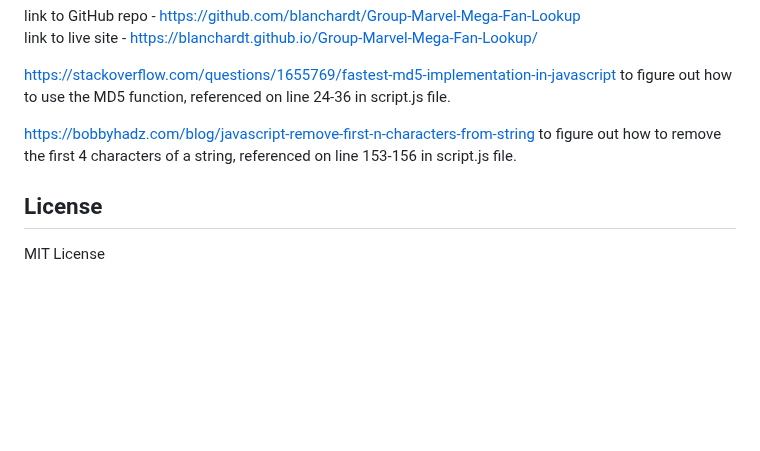
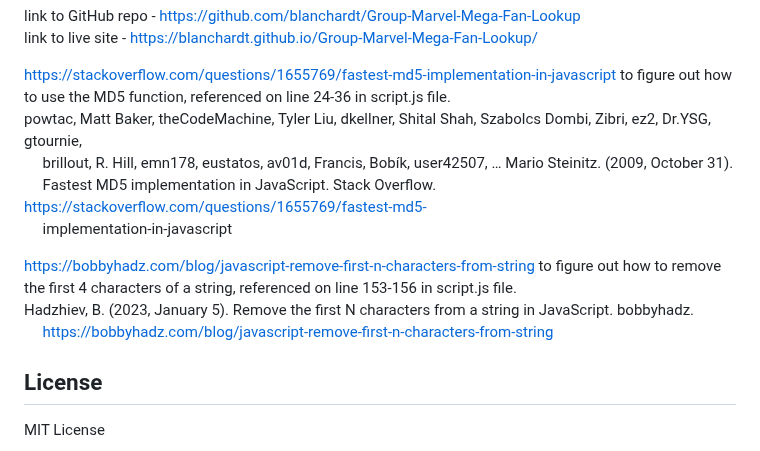
Before and after one commit to blanchardt/Group-Marvel-Mega-Fan-Lookup, a Markdown page: README.md, the part around the change. GitHub-like rendering; blank space fills up the shorter version.

Commit message:
added mla citations to the readme file.

```diff
--- a/README.md
+++ b/README.md
@@ -34,8 +34,14 @@ link to GitHub repo - https://github.com/blanchardt/Group-Marvel-Mega-Fan-Lookup
 link to live site - https://blanchardt.github.io/Group-Marvel-Mega-Fan-Lookup/
 
 https://stackoverflow.com/questions/1655769/fastest-md5-implementation-in-javascript to figure out how to use the MD5 function, referenced on line 24-36 in script.js file.
+powtac, Matt Baker, theCodeMachine, Tyler Liu, dkellner, Shital Shah, Szabolcs Dombi, Zibri, ez2, Dr.YSG, gtournie,
+&nbsp;&nbsp;&nbsp;&nbsp;&nbsp;brillout, R. Hill, emn178, eustatos, av01d, Francis, Bobík, user42507, … Mario Steinitz. (2009, October 31).
+&nbsp;&nbsp;&nbsp;&nbsp;&nbsp;Fastest MD5 implementation in JavaScript. Stack Overflow. https://stackoverflow.com/questions/1655769/fastest-md5-
+&nbsp;&nbsp;&nbsp;&nbsp;&nbsp;implementation-in-javascript
 
 https://bobbyhadz.com/blog/javascript-remove-first-n-characters-from-string to figure out how to remove the first 4 characters of a string, referenced on line 153-156 in script.js file.
+Hadzhiev, B. (2023, January 5). Remove the first N characters from a string in JavaScript. bobbyhadz.
+&nbsp;&nbsp;&nbsp;&nbsp;&nbsp;https://bobbyhadz.com/blog/javascript-remove-first-n-characters-from-string
 
 
 ## License
```
